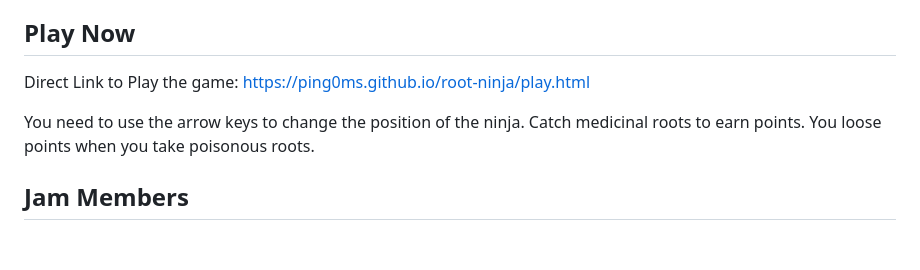
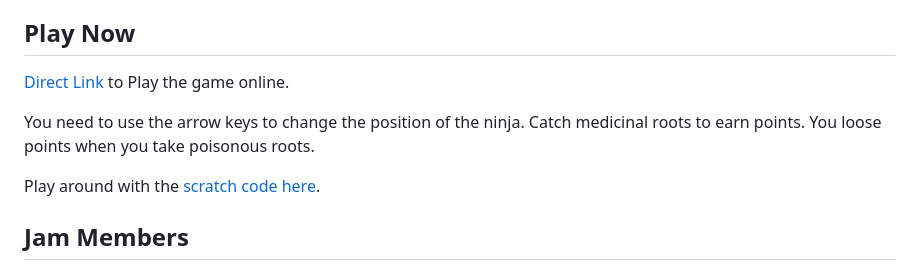
Before and after one commit to ping0ms/root-ninja, a Markdown page: README.md, the part around the change. Drawn GitHub-style; blank space fills up the shorter version.

Commit message:
update links under play now

```diff
--- a/README.md
+++ b/README.md
@@ -23,9 +23,11 @@ But BE AWARE!!! There are also poisonous roots which worsen the condition of the
 
 ## Play Now
 
-Direct Link to Play the game: https://ping0ms.github.io/root-ninja/play.html
+[Direct Link](https://ping0ms.github.io/root-ninja/play.html) to Play the game online.
 
 You need to use the arrow keys to change the position of the ninja. Catch medicinal roots to earn points. You loose points when you take poisonous roots.
+
+Play around with the [scratch code here](https://scratch.mit.edu/projects/798920733).
 
 ## Jam Members
 
```
